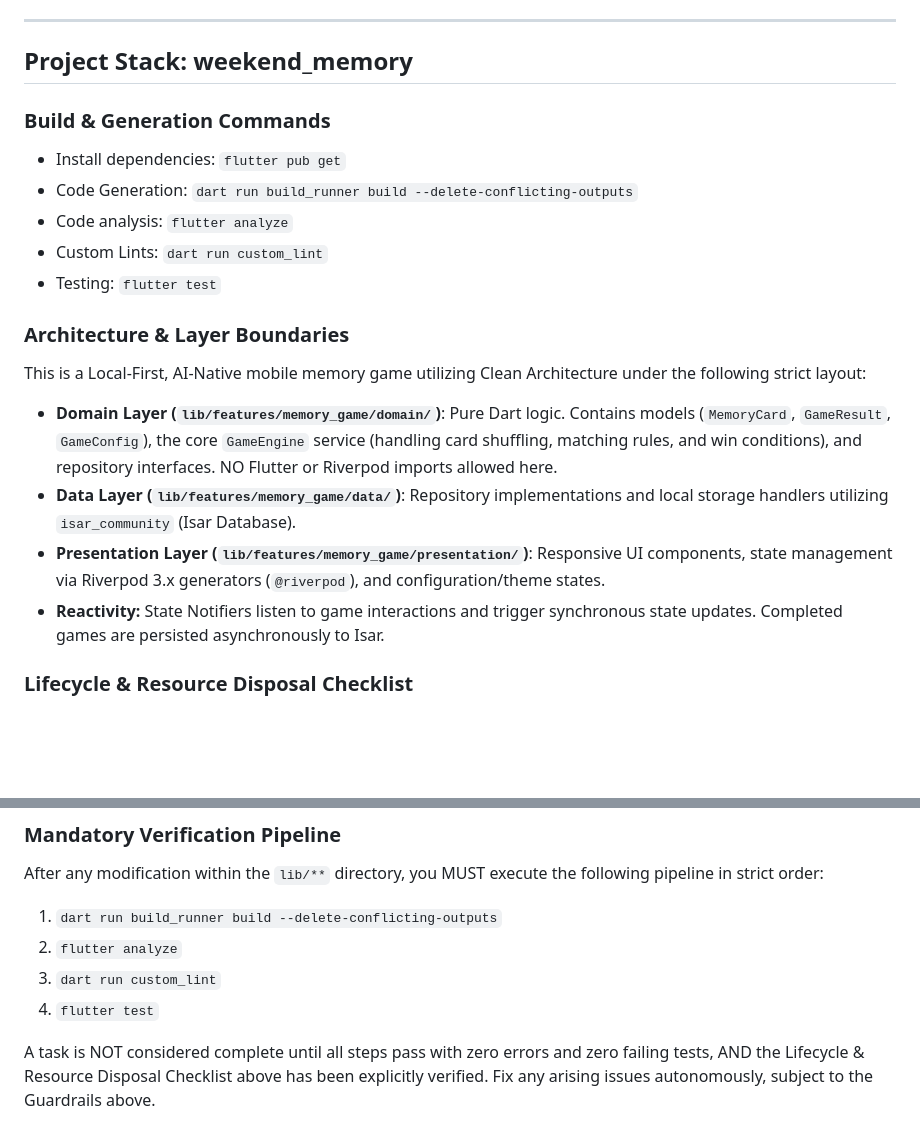
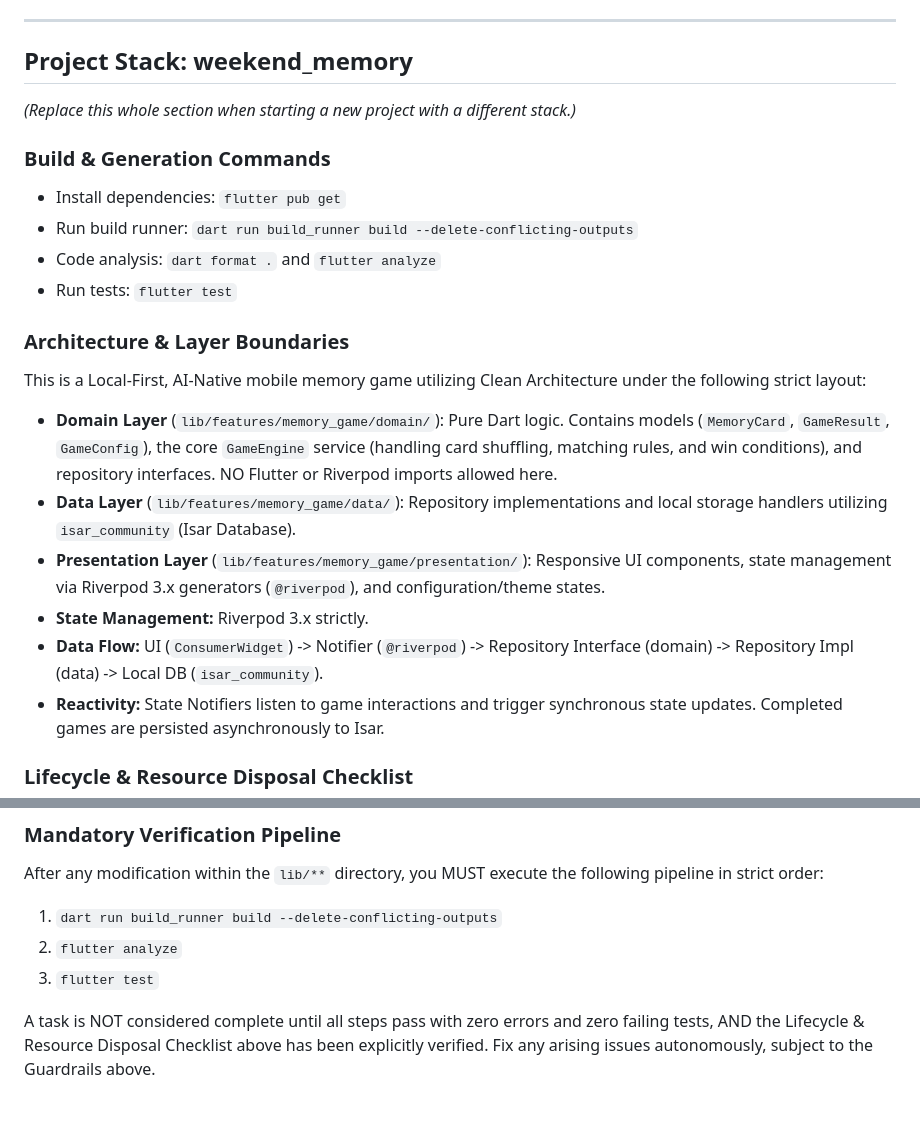
Before and after one commit to piotrekert90/weekend_memory, a Markdown page: AGENTS.md, 2 parts joined by grey strips. GitHub-like rendering; blank space fills up the shorter version.

Commit message:
chore(docs): standardize agent conventions and fix legacy formatting rule

```diff
--- a/AGENTS.md
+++ b/AGENTS.md
@@ -61,19 +61,21 @@ For every public class/method, add a doc comment following the language's standa
 ---
 
 ## Project Stack: weekend_memory
+*(Replace this whole section when starting a new project with a different stack.)*
 
 ### Build & Generation Commands
 - Install dependencies: `flutter pub get`
-- Code Generation: `dart run build_runner build --delete-conflicting-outputs`
-- Code analysis: `flutter analyze`
-- Custom Lints: `dart run custom_lint`
-- Testing: `flutter test`
+- Run build runner: `dart run build_runner build --delete-conflicting-outputs`
+- Code analysis: `dart format .` and `flutter analyze`
+- Run tests: `flutter test`
 
 ### Architecture & Layer Boundaries
 This is a Local-First, AI-Native mobile memory game utilizing Clean Architecture under the following strict layout:
-- **Domain Layer (`lib/features/memory_game/domain/`)**: Pure Dart logic. Contains models (`MemoryCard`, `GameResult`, `GameConfig`), the core `GameEngine` service (handling card shuffling, matching rules, and win conditions), and repository interfaces. NO Flutter or Riverpod imports allowed here.
-- **Data Layer (`lib/features/memory_game/data/`)**: Repository implementations and local storage handlers utilizing `isar_community` (Isar Database).
-- **Presentation Layer (`lib/features/memory_game/presentation/`)**: Responsive UI components, state management via Riverpod 3.x generators (`@riverpod`), and configuration/theme states.
+- **Domain Layer** (`lib/features/memory_game/domain/`): Pure Dart logic. Contains models (`MemoryCard`, `GameResult`, `GameConfig`), the core `GameEngine` service (handling card shuffling, matching rules, and win conditions), and repository interfaces. NO Flutter or Riverpod imports allowed here.
+- **Data Layer** (`lib/features/memory_game/data/`): Repository implementations and local storage handlers utilizing `isar_community` (Isar Database).
+- **Presentation Layer** (`lib/features/memory_game/presentation/`): Responsive UI components, state management via Riverpod 3.x generators (`@riverpod`), and configuration/theme states.
+- **State Management:** Riverpod 3.x strictly.
+- **Data Flow:** UI (`ConsumerWidget`) -> Notifier (`@riverpod`) -> Repository Interface (domain) -> Repository Impl (data) -> Local DB (`isar_community`).
 - **Reactivity:** State Notifiers listen to game interactions and trigger synchronous state updates. Completed games are persisted asynchronously to Isar.
 
 ### Lifecycle & Resource Disposal Checklist
@@ -86,7 +88,6 @@ Before considering any game feature, animation, or timer complete, verify:
 After any modification within the `lib/**` directory, you MUST execute the following pipeline in strict order:
 1. `dart run build_runner build --delete-conflicting-outputs`
 2. `flutter analyze`
-3. `dart run custom_lint`
-4. `flutter test`
+3. `flutter test`
 
 A task is NOT considered complete until all steps pass with zero errors and zero failing tests, AND the Lifecycle & Resource Disposal Checklist above has been explicitly verified. Fix any arising issues autonomously, subject to the Guardrails above.
```
